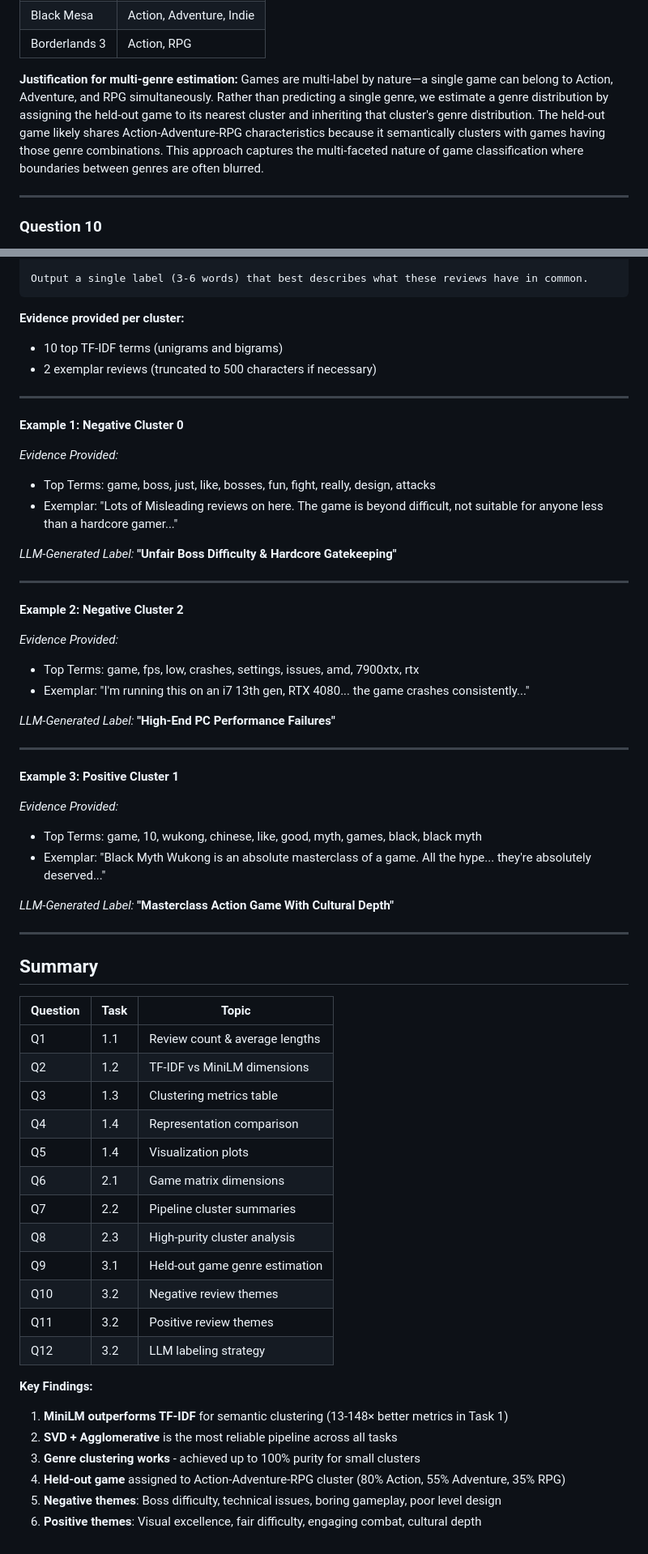
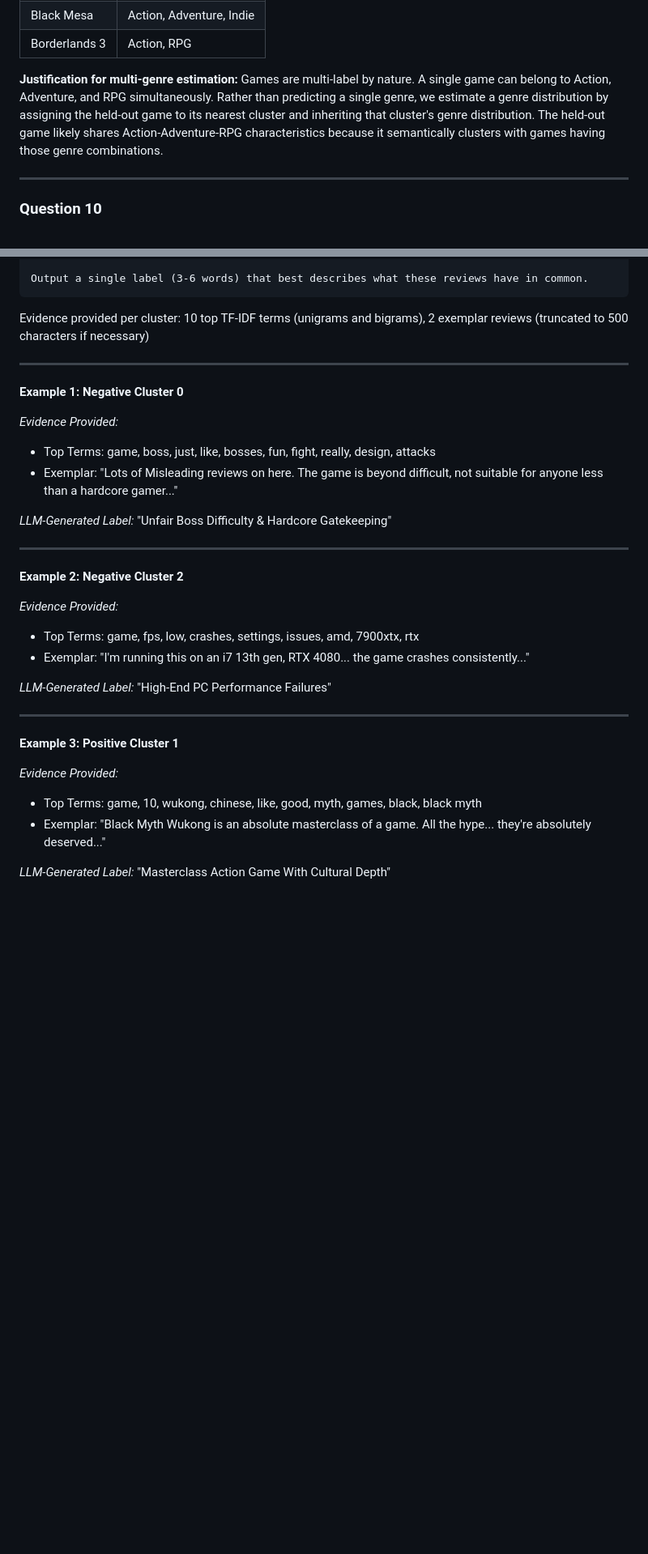
Before and after one commit to therealsamyak/SK-ECE219-Project2, a Markdown page: answers/Part1_Answers.md, 2 parts joined by grey strips. Shown at 81% size. Rendered like a GitHub page; blank space fills up the shorter version.

````diff
--- a/answers/Part1_Answers.md
+++ b/answers/Part1_Answers.md
@@ -307,7 +273,7 @@ Report: (i) the assigned cluster ID, (ii) the top 3 genres of that cluster, and
 | Black Mesa    | Action, Adventure, Indie |
 | Borderlands 3 | Action, RPG              |
 
-**Justification for multi-genre estimation:** Games are multi-label by nature—a single game can belong to Action, Adventure, and RPG simultaneously. Rather than predicting a single genre, we estimate a genre distribution by assigning the held-out game to its nearest cluster and inheriting that cluster's genre distribution. The held-out game likely shares Action-Adventure-RPG characteristics because it semantically clusters with games having those genre combinations. This approach captures the multi-faceted nature of game classification where boundaries between genres are often blurred.
+**Justification for multi-genre estimation:** Games are multi-label by nature. A single game can belong to Action, Adventure, and RPG simultaneously. Rather than predicting a single genre, we estimate a genre distribution by assigning the held-out game to its nearest cluster and inheriting that cluster's genre distribution. The held-out game likely shares Action-Adventure-RPG characteristics because it semantically clusters with games having those genre combinations.
 
 ---
 
@@ -451,10 +417,7 @@ Exemplar Review 2: [review text]
 Output a single label (3-6 words) that best describes what these reviews have in common.
 ```
 
-**Evidence provided per cluster:**
-
-- 10 top TF-IDF terms (unigrams and bigrams)
-- 2 exemplar reviews (truncated to 500 characters if necessary)
+Evidence provided per cluster: 10 top TF-IDF terms (unigrams and bigrams), 2 exemplar reviews (truncated to 500 characters if necessary)
 
 ---
 
@@ -465,7 +428,7 @@ _Evidence Provided:_
 - Top Terms: game, boss, just, like, bosses, fun, fight, really, design, attacks
 - Exemplar: "Lots of Misleading reviews on here. The game is beyond difficult, not suitable for anyone less than a hardcore gamer..."
 
-_LLM-Generated Label:_ **"Unfair Boss Difficulty & Hardcore Gatekeeping"**
+_LLM-Generated Label:_ "Unfair Boss Difficulty & Hardcore Gatekeeping"
 
 ---
 
@@ -476,7 +439,7 @@ _Evidence Provided:_
 - Top Terms: game, fps, low, crashes, settings, issues, amd, 7900xtx, rtx
 - Exemplar: "I'm running this on an i7 13th gen, RTX 4080... the game crashes consistently..."
 
-_LLM-Generated Label:_ **"High-End PC Performance Failures"**
+_LLM-Generated Label:_ "High-End PC Performance Failures"
 
 ---
 
@@ -487,32 +450,4 @@ _Evidence Provided:_
 - Top Terms: game, 10, wukong, chinese, like, good, myth, games, black, black myth
 - Exemplar: "Black Myth Wukong is an absolute masterclass of a game. All the hype... they're absolutely deserved..."
 
-_LLM-Generated Label:_ **"Masterclass Action Game With Cultural Depth"**
-
----
-
-## Summary
-
-| Question | Task | Topic                          |
-| -------- | ---- | ------------------------------ |
-| Q1       | 1.1  | Review count & average lengths |
-| Q2       | 1.2  | TF-IDF vs MiniLM dimensions    |
-| Q3       | 1.3  | Clustering metrics table       |
-| Q4       | 1.4  | Representation comparison      |
-| Q5       | 1.4  | Visualization plots            |
-| Q6       | 2.1  | Game matrix dimensions         |
-| Q7       | 2.2  | Pipeline cluster summaries     |
-| Q8       | 2.3  | High-purity cluster analysis   |
-| Q9       | 3.1  | Held-out game genre estimation |
-| Q10      | 3.2  | Negative review themes         |
-| Q11      | 3.2  | Positive review themes         |
-| Q12      | 3.2  | LLM labeling strategy          |
-
-**Key Findings:**
-
-1. **MiniLM outperforms TF-IDF** for semantic clustering (13-148× better metrics in Task 1)
-2. **SVD + Agglomerative** is the most reliable pipeline across all tasks
-3. **Genre clustering works** - achieved up to 100% purity for small clusters
-4. **Held-out game** assigned to Action-Adventure-RPG cluster (80% Action, 55% Adventure, 35% RPG)
-5. **Negative themes**: Boss difficulty, technical issues, boring gameplay, poor level design
-6. **Positive themes**: Visual excellence, fair difficulty, engaging combat, cultural depth
+_LLM-Generated Label:_ "Masterclass Action Game With Cultural Depth"
````
Also changed, not shown: other parts of answers/Part1_Answers.md (+58 -92 lines).
